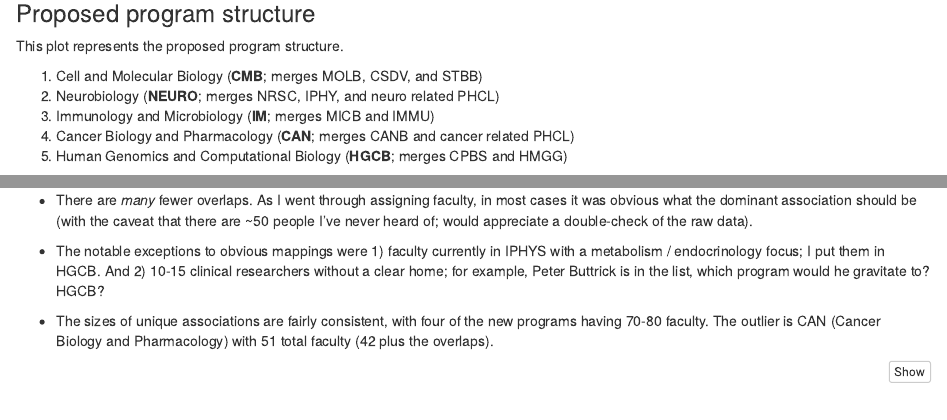
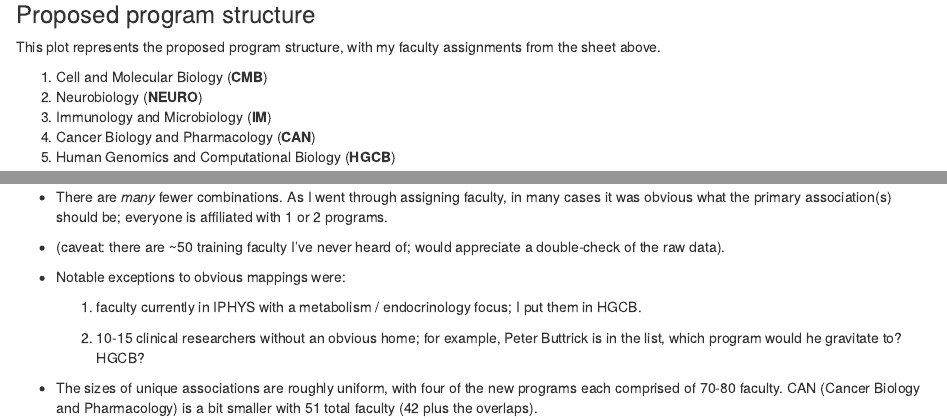
Before and after one commit to jayhesselberth/re-gs, an R Markdown document (faculty-associations.Rmd): the page in a window 1100 px wide, from 1210 px down before the commit and from 1240 px down after it, so that both start at the same text, and a second part further down, joined at a grey line. Rendered offline with R 4.5, knitr and Pandoc, with nearby package versions; some code elsewhere in the file could not run offline.

Commit message:
polish output

````diff
--- a/faculty-associations.Rmd
+++ b/faculty-associations.Rmd
@@ -114,19 +116,25 @@ upset(as.data.frame(assoc_current_wide), nsets = n.prog.curr, nintersects = NA)
 ### Proposed program structure
 
-This plot represents the proposed program structure.
+This plot represents the proposed program structure, with my faculty assignments from the sheet above.
 
-1.	Cell and Molecular Biology (**CMB**; merges MOLB, CSDV, and STBB)
-2.	Neurobiology (**NEURO**; merges NRSC, IPHY, and neuro related PHCL)
-3.	Immunology and Microbiology (**IM**; merges MICB and IMMU)
-4.	Cancer Biology and Pharmacology (**CAN**; merges CANB and cancer related PHCL)
-5.	Human Genomics and Computational Biology (**HGCB**; merges CPBS and HMGG)
-
-* There are *many* fewer overlaps. As I went through assigning faculty, in most cases it was obvious what the dominant association should be (with the caveat that there are ~50 people I've never heard of; would appreciate a double-check of the raw data).
-
-* The notable exceptions to obvious mappings were 1) faculty currently in IPHYS with a metabolism / endocrinology focus; I put them in HGCB. And 2) 10-15 clinical researchers without a clear home; for example, Peter Buttrick is in the list, which program would he gravitate to? HGCB?
-
-* The sizes of unique associations are fairly consistent, with four of the new programs having 70-80 faculty. The outlier is CAN (Cancer Biology and Pharmacology) with 51 total faculty (42 plus the overlaps).
+1.	Cell and Molecular Biology (**CMB**)
+2.	Neurobiology (**NEURO**)
+3.	Immunology and Microbiology (**IM**)
+4.	Cancer Biology and Pharmacology (**CAN**)
+5.	Human Genomics and Computational Biology (**HGCB**)
 
 ```{r prog_upset_new, fig.width = 10}
 upset(as.data.frame(new_assoc_current_wide), nsets = n.prog.new, nintersects = NA)
 ```
+
+* There are *many* fewer combinations. As I went through assigning faculty, in many cases it was obvious what the primary association(s) should be; everyone is affiliated with 1 or 2 programs.
+
+* (caveat: there are ~50 training faculty I've never heard of; would appreciate a double-check of the raw data).
+
+* Notable exceptions to obvious mappings were:
+
+  1. faculty currently in IPHYS with a metabolism / endocrinology focus; I put them in HGCB.
+
+  2. 10-15 clinical researchers without an obvious home; for example, Peter Buttrick is in the list, which program would he gravitate to? HGCB?
+
+* The sizes of unique associations are roughly uniform, with four of the new programs each comprised of 70-80 faculty. CAN (Cancer Biology and Pharmacology) is a bit smaller with 51 total faculty (42 plus the overlaps).
````
Also changed, not shown: faculty-associations.Rmd (4 more changed lines), 1 other file.
